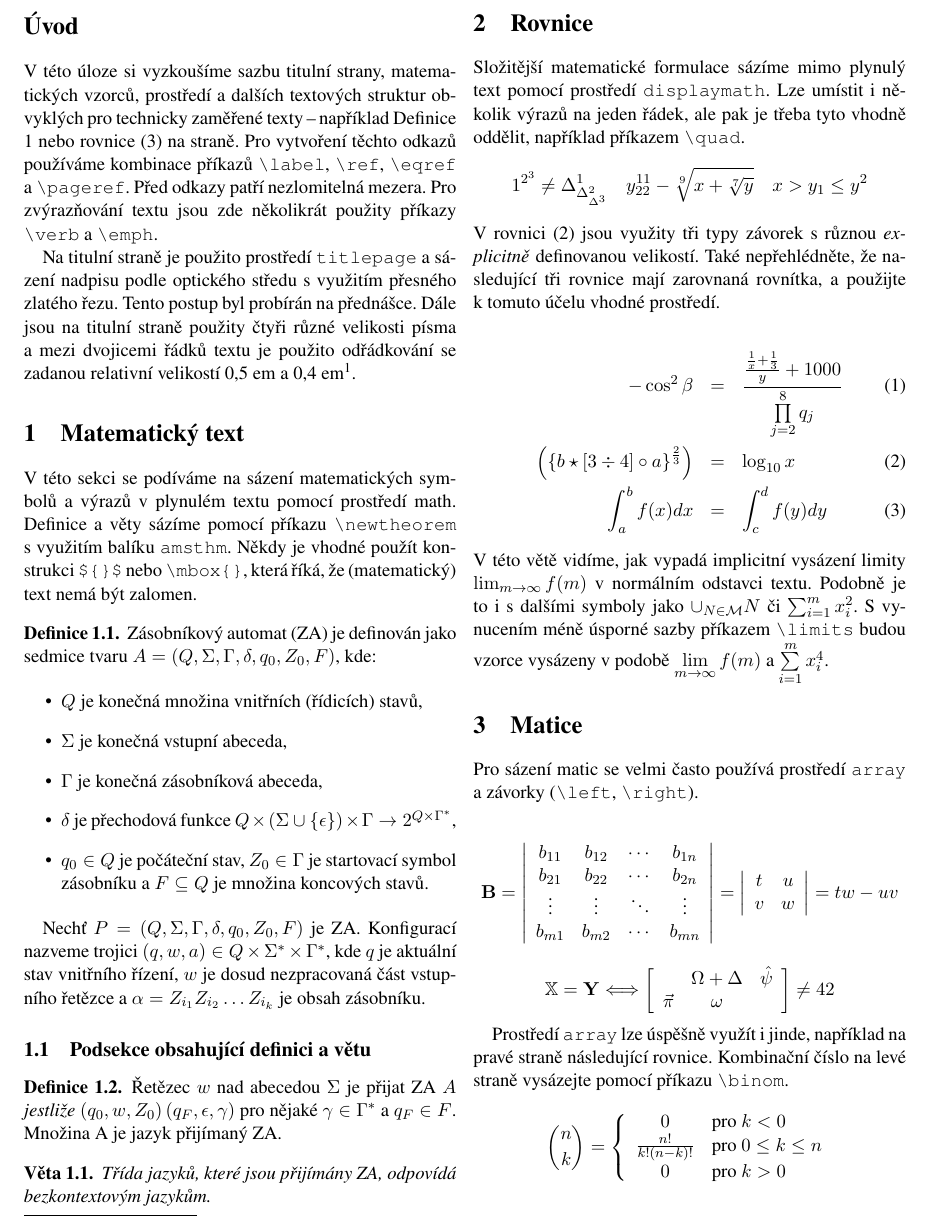
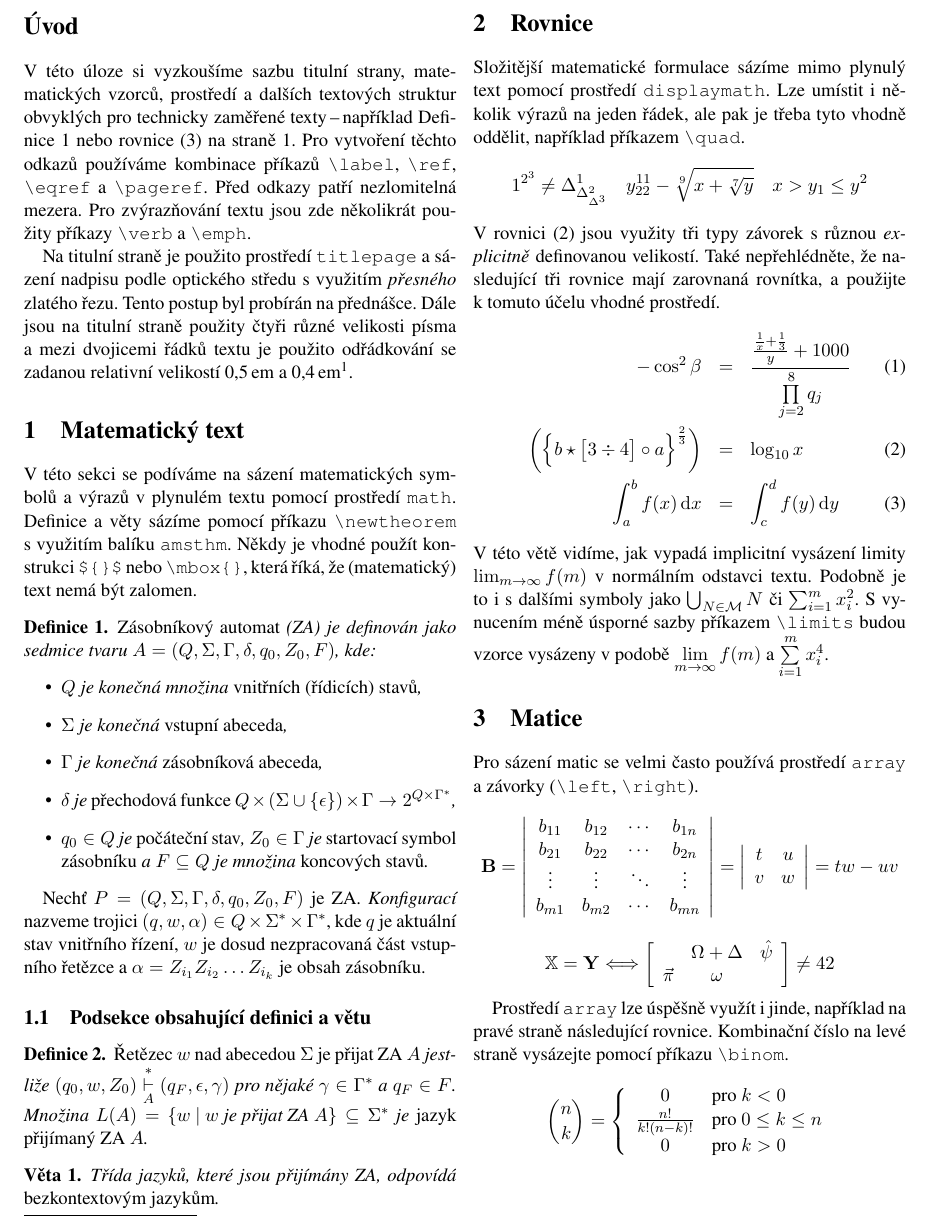
Before and after one commit to JosefKuchar/ity-hw, a LaTeX problem sheet (hw2/proj2.tex): part of page 2 of 2, cut so that both start at the same text. Compiled offline with pdfLaTeX.

Commit message:
Almost done

```diff
--- a/hw2/proj2.tex
+++ b/hw2/proj2.tex
@@ -9,11 +9,10 @@
 \usepackage[a4paper,total={18.2cm,25.2cm},left=1.4cm,top=2.3cm]{geometry}
 \usepackage[colorlinks=true,linkcolor=black,urlcolor=black]{hyperref}
 
-\theoremstyle{definition}
-\newtheorem{definition}{Definice}[section]
-
 \theoremstyle{plain}
-\newtheorem{theorem}{Věta}[section]
+\newtheorem{definition}{Definice}
+\theoremstyle{plain}
+\newtheorem{theorem}{Věta}
 
 \begin{document}
 
@@ -35,46 +35,46 @@ Sazba dokumentů a matematických výrazů
 \section*{Úvod}
 V této úloze si vyzkoušíme sazbu titulní strany, matematických vzorců,
 prostředí a dalších textových struktur obvyklých pro technicky zaměřené
-texty\,--\,například Definice 1 nebo rovnice (3) na straně. Pro vytvoření těchto
+texty\,--\,například Definice~1 nebo rovnice (3) na straně 1. Pro vytvoření těchto
 odkazů používáme kombinace příkazů \verb|\label|, \verb|\ref|, \verb|\eqref| a \verb|\pageref|.
 Před odkazy patří nezlomitelná mezera. Pro zvýrazňování textu jsou zde
 několikrát použity příkazy \verb|\verb| a \verb|\emph|.
 
 Na titulní straně je použito
 prostředí \verb|titlepage| a sázení nadpisu podle optického středu s využitím
-přesného zlatého řezu. Tento postup byl probírán na přednášce. Dále jsou
+\emph{přesného} zlatého řezu. Tento postup byl probírán na přednášce. Dále jsou
 na titulní straně použity čtyři různé velikosti písma a mezi dvojicemi
-řádků textu je použito odřádkování se zadanou relativní velikostí 0,5 em
-a 0,4 em\footnote{Nezapomeňte použít správný typ mezery mezi číslem a jednotkou.}.
+řádků textu je použito odřádkování se zadanou relativní velikostí 0,5\,em
+a 0,4\,em\footnote{Nezapomeňte použít správný typ mezery mezi číslem a jednotkou.}.
 
 \section{Matematický text}
 V této sekci se podíváme na sázení matematických symbolů a výrazů v plynulém
-textu pomocí prostředí math. Definice a věty sázíme pomocí příkazu \verb|\newtheorem|
+textu pomocí prostředí \verb|math|. Definice a věty sázíme pomocí příkazu \verb|\newtheorem|
 s využitím balíku \verb|amsthm|. Někdy je vhodné použít konstrukci \verb|${}$| nebo \verb|\mbox{}|,
 která říká, že (matematický) text nemá být zalomen.
 
 \begin{definition}
-Zásobníkový automat (ZA) je definován jako sedmice tvaru
+\emph{Zásobníkový automat} (ZA) je definován jako sedmice tvaru
 $A = (Q, \Sigma, \Gamma, \delta, q_0, Z_0, F)$, kde:
+\begin{itemize}
+    \item $Q$ je konečná množina \emph{vnitřních (řídicích) stavů},
+    \item $\Sigma$ je konečná \emph{vstupní abeceda},
+    \item $\Gamma$ je konečná \emph{zásobníková abeceda},
+    \item $\delta$ je \emph{přechodová funkce} $Q \times \left(\Sigma \cup \{\epsilon\}\right) \times \Gamma \rightarrow 2^{Q \times \Gamma^*}$,
+    \item $q_0 \in Q$ je \emph{počáteční stav}, $Z_0 \in \Gamma$ je \emph{startovací symbol zásobníku} a $F \subseteq Q$ je množina \emph{koncových stavů}.
+\end{itemize}
 \end{definition}
-\begin{itemize}
-    \item $Q$ je konečná množina vnitřních (řídicích) stavů,
-    \item $\Sigma$ je konečná vstupní abeceda,
-    \item $\Gamma$ je konečná zásobníková abeceda,
-    \item $\delta$ je přechodová funkce $Q \times \left(\Sigma \cup \{ \epsilon \} \right) \times \Gamma \rightarrow 2^{Q \times \Gamma^*}$,
-    \item $q_0 \in Q$ je počáteční stav, $Z_0 \in \Gamma$ je startovací symbol zásobníku a $F \subseteq Q$ je množina koncových stavů.
-\end{itemize}
 
-Nechť $P = \left(Q, \Sigma, \Gamma, \delta, q_0, Z_0, F\right)$ je ZA. Konfigurací nazveme trojici $(q, w, a) \in Q \times \Sigma^* \times \Gamma^*$, kde $q$ je aktuální stav vnitřního
+Nechť $P = \left(Q, \Sigma, \Gamma, \delta, q_0, Z_0, F\right)$ je ZA. \emph{Konfigurací} nazveme trojici $(q, w, \alpha) \in Q \times \Sigma^* \times \Gamma^*$, kde $q$ je aktuální stav vnitřního
 řízení, $w$ je dosud nezpracovaná část vstupního řetězce a $\alpha = Z_{i_1} Z_{i_2} \dots Z_{i_k}$ je obsah zásobníku.
 
 \subsection{Podsekce obsahující definici a větu}
 \begin{definition}
-Řetězec $w$ nad abecedou $\Sigma$ je přijat ZA $A$ \emph{jestliže} $\left(q_0, w, Z_0\right) (q_F, \epsilon, \gamma)$ pro nějaké $\gamma \in \Gamma^*$ a $q_F \in F$.
-Množina A je jazyk přijímaný ZA.
+\emph{Řetězec $w$ nad abecedou $\Sigma$ je přijat ZA} $A$~jestliže $\left(q_0, w, Z_0\right) \underset{A}{\overset{*}{\vdash}} (q_F, \epsilon, \gamma)$ pro nějaké $\gamma \in \Gamma^*$ a $q_F \in F$.
+Množina $L(A) = \{w\textrm{ $|$ }w \textrm{ je přijat ZA } A\} \subseteq \Sigma^*$ je \emph{jazyk přijímaný ZA} $A$.
 \end{definition}
 \begin{theorem}
-Třída jazyků, které jsou přijímány ZA, odpovídá bezkontextovým jazykům.
+Třída jazyků, které jsou přijímány ZA, odpovídá \emph{bezkontextovým jazykům}.
 \end{theorem}
 
 \section{Rovnice}
@@ -89,23 +89,21 @@ $$
 V rovnici (2) jsou využity tři typy závorek s různou \emph{explicitně}
 definovanou velikostí. Také nepřehlédněte, že nasledující tři rovnice mají zarovnaná
 rovnítka, a použijte k~tomuto účelu vhodné prostředí.
-
 \begin{eqnarray}
 - \cos^2 \beta & = & \frac{\frac{\frac{1}{x} + \frac{1}{3}}{y} + 1000}{\prod\limits^8_{j = 2} q_j} \\
-\left(\left\{b \star \left[3 \div 4\right] \circ a \right\}^{\frac{2}{3}}\right) & = & \log_{10} x \\
-\int_a^b f(x) dx & = & \int_c^d f(y) dy
+\biggl(\Bigl\{b \star \bigl[3 \div 4\bigr] \circ a \Bigr\}^{\frac{2}{3}}\biggr) & = & \log_{10} x \\
+\int_a^b f(x) \,\mathrm{d}x & = & \int_c^d f(y) \,\mathrm{d}y
 \end{eqnarray}
 V této větě vidíme, jak vypadá
 implicitní vysázení limity $\lim_{m \rightarrow \infty} f(m)$ v normálním odstavci textu. Podobně je to i~s~dalšími symboly
-jako $\cup_{N \in \mathcal{M}}N$ či $\sum_{i=1}^m x_i^2$. S vynucením méně úsporné sazby příkazem \verb|\limits| budou vzorce vysázeny v podobě
+jako $\bigcup_{N \in \mathcal{M}}N$ či $\sum_{i=1}^m x_i^2$. S vynucením méně úsporné sazby příkazem \verb|\limits| budou vzorce vysázeny v podobě
 $\lim\limits_{m \rightarrow \infty} f(m)$ a $\sum\limits_{i=1}^m x_i^4$.
 
 \section{Matice}
 Pro sázení matic se velmi často používá prostředí \texttt{array}
  a závorky (\verb|\left|, \verb|\right|).
-
 $$
-\bold{B} =
+\mathbf{B} =
 \left|
 \begin{array}{cccc}
     b_{11} & b_{12} & \cdots & b_{1n} \\
@@ -126,7 +124,7 @@ tw - uv
 $$
 
 $$
-\mathbb{X} = \bold{Y} \Longleftrightarrow \left[
+\mathbb{X} = \mathbf{Y} \Longleftrightarrow \left[
 \begin{array}{ccc}
       & \Omega + \Delta & \hat{\psi} \\
     \vec{\pi} & \omega &
```
Also changed, not shown: hw2/proj2.pdf, hw2/proj2.tex (1 more changed lines).
